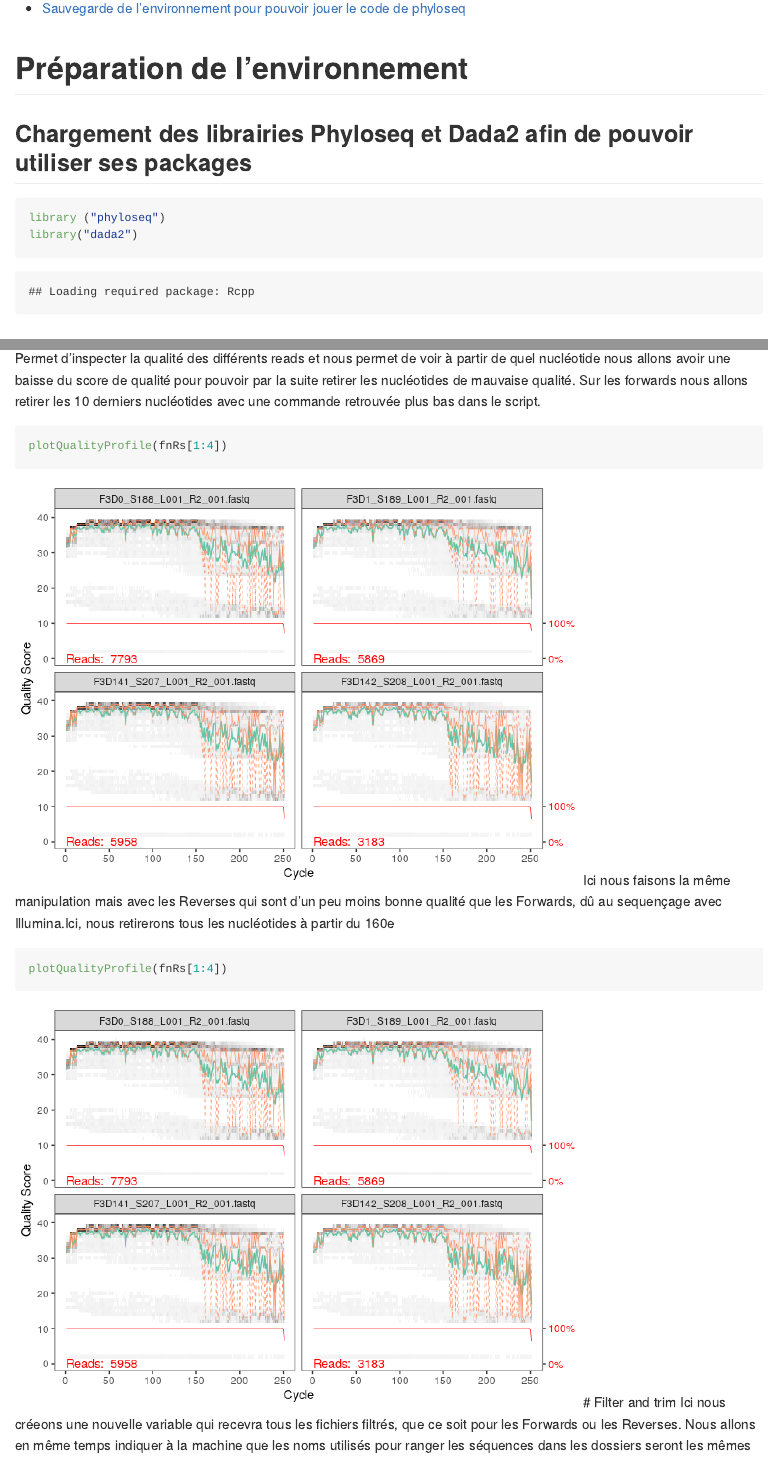
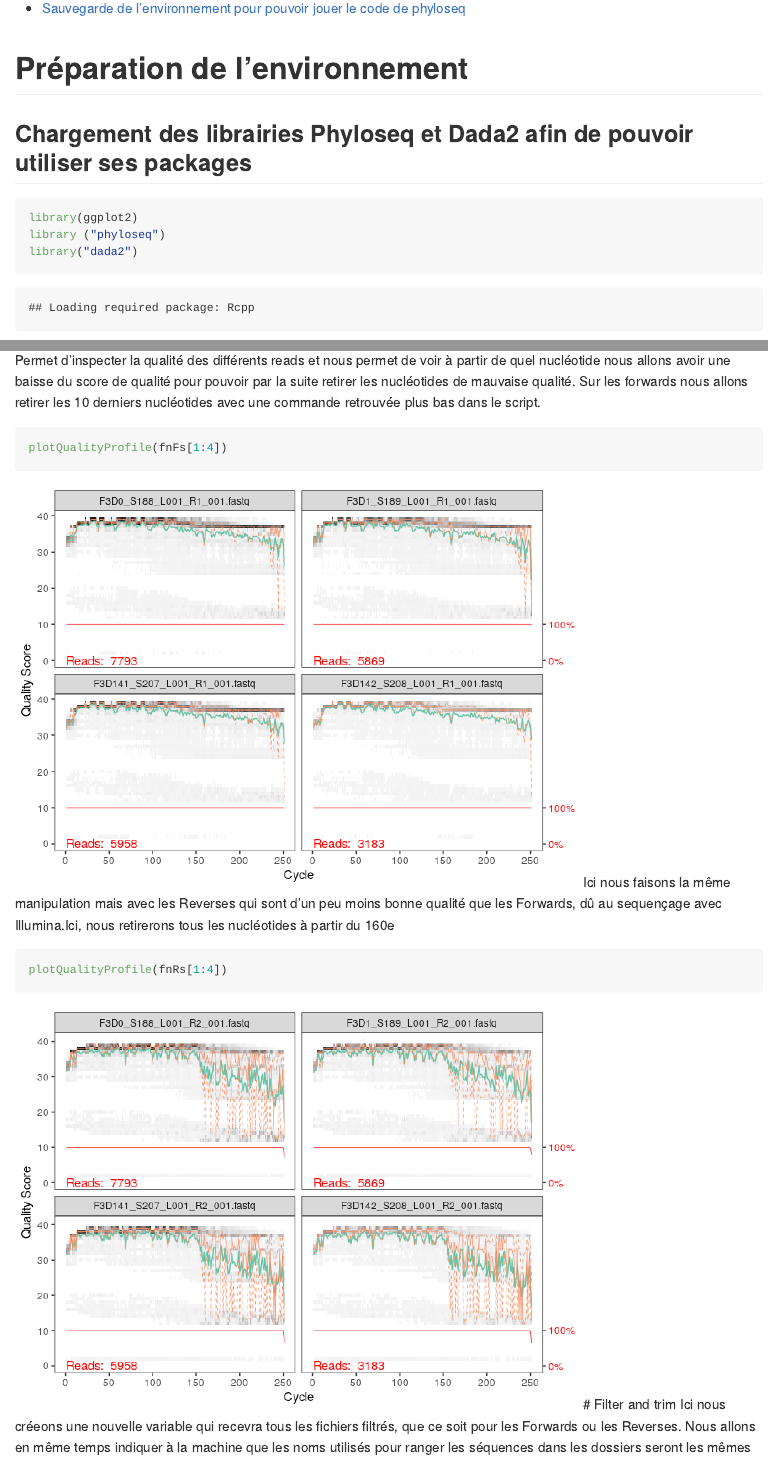
Before and after one commit to Maelenn25/phyloseq2, an R Markdown document (03_Dada2_tutorial.Rmd): the page in a window 1100 px wide, from 440 px down, and a second part further down, joined at a grey line. The pictures show the output file 03_Dada2_tutorial.md that the author committed with the source, drawn offline in the style of GitHub; long lines of code are wrapped.

Commit message:
changement Fs Rs

````diff
--- a/03_Dada2_tutorial.Rmd
+++ b/03_Dada2_tutorial.Rmd
@@ -8,6 +8,7 @@ output:
 # Préparation de l'environnement
 ## Chargement des librairies Phyloseq et Dada2 afin de pouvoir utiliser ses packages
 ```{r}
+library(ggplot2)
 library ("phyloseq")
 library("dada2")
 ```
@@ -30,7 +31,7 @@ sample.names <- sapply(strsplit(basename(fnFs), "_"), `[`, 1)
 # Inspect read quality profiles
 Permet d'inspecter la qualité des différents reads et nous permet de voir à partir de quel nucléotide nous allons avoir une baisse du score de qualité pour pouvoir par la suite retirer les nucléotides de mauvaise qualité. Sur les forwards nous allons retirer les 10 derniers nucléotides avec une commande retrouvée plus bas dans le script.
 ```{r}
-plotQualityProfile(fnRs[1:4])
+plotQualityProfile(fnFs[1:4])
 ```
 Ici nous faisons la même manipulation mais avec les Reverses qui sont d'un peu moins bonne qualité que les Forwards, dû au sequençage avec Illumina.Ici, nous retirerons tous les nucléotides à partir du 160e
 ```{r}
````
Also changed, not shown: 03_Dada2_tutorial.md, 03_Dada2_tutorial_files/figure-gfm/unnamed-chunk-4-1.png.
